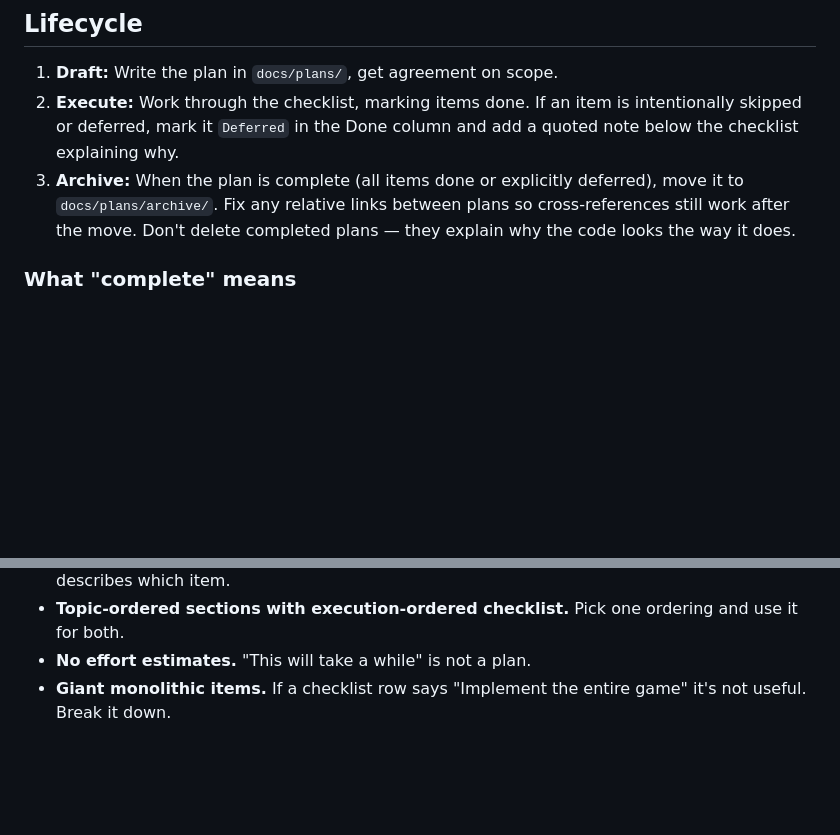
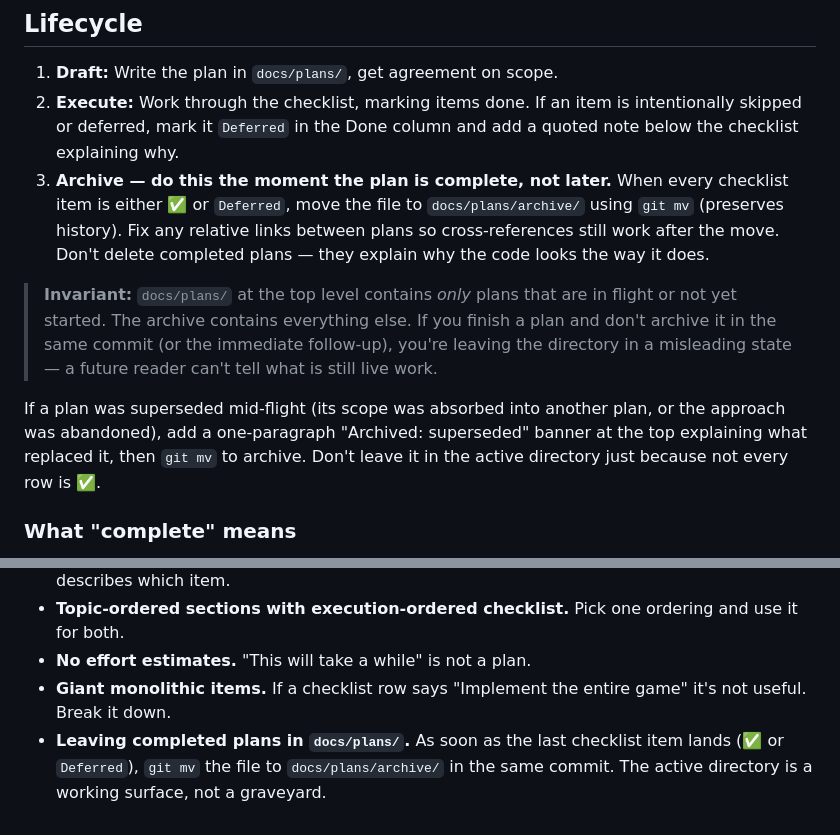
Before and after one commit to HenryTBCassidy/AlphaBlokus, a Markdown page: docs/guides/PLAN-FORMAT.md, 2 parts joined by grey strips. GitHub-like rendering; blank space fills up the shorter version.

Commit message:
Tighten plan-archive guidance in PLAN-FORMAT guide

```diff
--- a/docs/guides/PLAN-FORMAT.md
+++ b/docs/guides/PLAN-FORMAT.md
@@ -97,7 +97,11 @@ Don't pad sections with filler. If a fix is "change `> 0` to `>= 0` in 4 places,
 
 1. **Draft:** Write the plan in `docs/plans/`, get agreement on scope.
 2. **Execute:** Work through the checklist, marking items done. If an item is intentionally skipped or deferred, mark it `Deferred` in the Done column and add a quoted note below the checklist explaining why.
-3. **Archive:** When the plan is complete (all items done or explicitly deferred), move it to `docs/plans/archive/`. Fix any relative links between plans so cross-references still work after the move. Don't delete completed plans — they explain why the code looks the way it does.
+3. **Archive — do this the moment the plan is complete, not later.** When every checklist item is either ✅ or `Deferred`, move the file to `docs/plans/archive/` using `git mv` (preserves history). Fix any relative links between plans so cross-references still work after the move. Don't delete completed plans — they explain why the code looks the way it does.
+
+> **Invariant:** `docs/plans/` at the top level contains *only* plans that are in flight or not yet started. The archive contains everything else. If you finish a plan and don't archive it in the same commit (or the immediate follow-up), you're leaving the directory in a misleading state — a future reader can't tell what is still live work.
+
+If a plan was superseded mid-flight (its scope was absorbed into another plan, or the approach was abandoned), add a one-paragraph "Archived: superseded" banner at the top explaining what replaced it, then `git mv` to archive. Don't leave it in the active directory just because not every row is ✅.
 
 ### What "complete" means
 
@@ -111,3 +115,4 @@ A plan is complete when every checklist item is either ✅ or marked `Deferred`
 - **Topic-ordered sections with execution-ordered checklist.** Pick one ordering and use it for both.
 - **No effort estimates.** "This will take a while" is not a plan.
 - **Giant monolithic items.** If a checklist row says "Implement the entire game" it's not useful. Break it down.
+- **Leaving completed plans in `docs/plans/`.** As soon as the last checklist item lands (✅ or `Deferred`), `git mv` the file to `docs/plans/archive/` in the same commit. The active directory is a working surface, not a graveyard.
```
